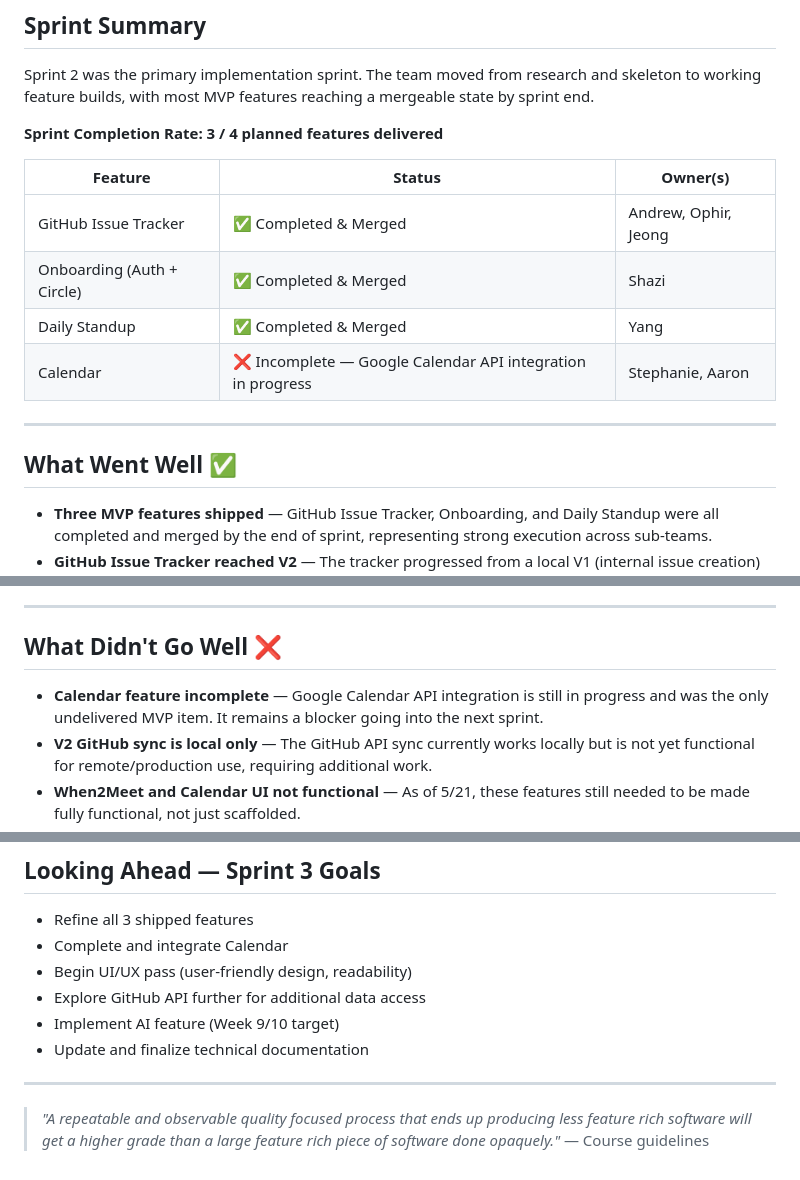
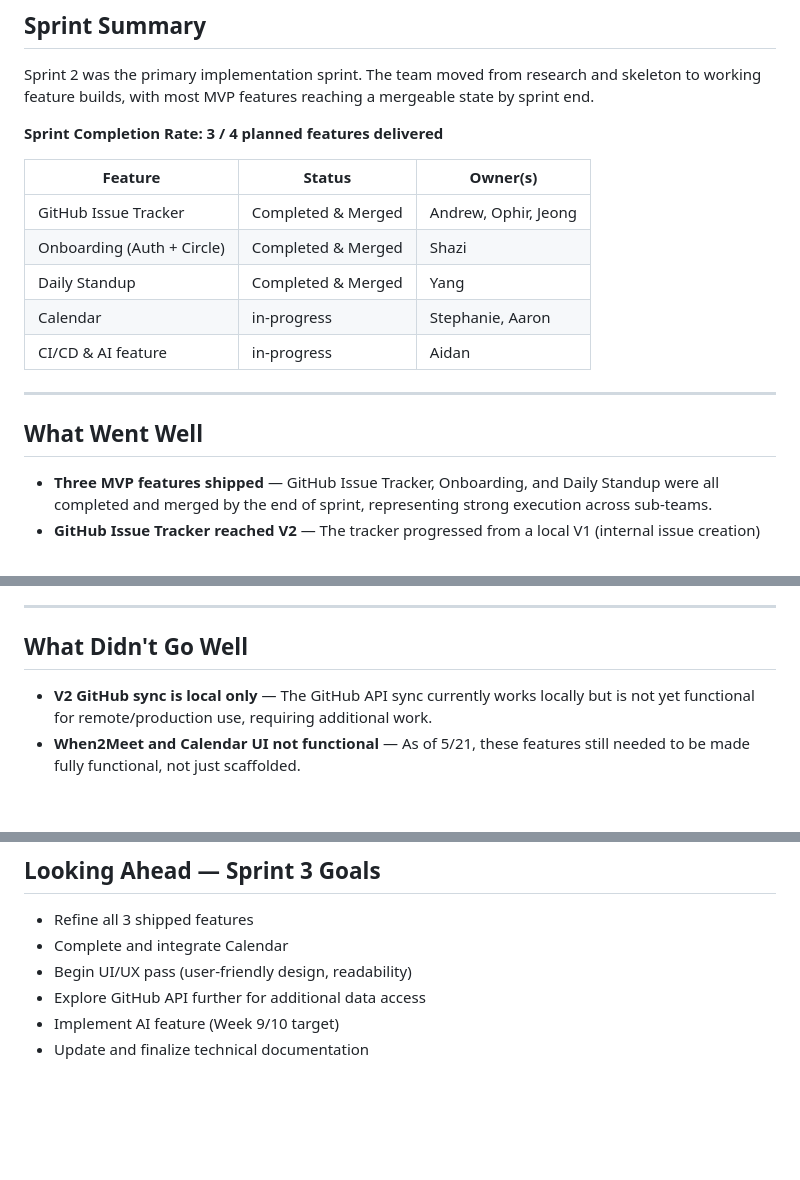
Before and after one commit to cse110-sp26-group13/CSE-110-SE-SitRep, a Markdown page: Retrospective/Sprint2_Retrospective.md, 3 parts joined by grey strips. Drawn GitHub-style; blank space fills up the shorter version.

Commit message:
Revise Sprint 2 Retrospective with feature updates
Updated the retrospective document to reflect the current status of features and team performance, including new entries for CI/CD & AI feature and adjustments to the Calendar feature's status.

```diff
--- a/Retrospective/Sprint2_Retrospective.md
+++ b/Retrospective/Sprint2_Retrospective.md
@@ -16,14 +16,15 @@ Sprint 2 was the primary implementation sprint. The team moved from research and
 
 | Feature | Status | Owner(s) |
 |---------|--------|----------|
-| GitHub Issue Tracker | ✅ Completed & Merged | Andrew, Ophir, Jeong |
-| Onboarding (Auth + Circle) | ✅ Completed & Merged | Shazi |
-| Daily Standup | ✅ Completed & Merged | Yang |
-| Calendar | ❌ Incomplete — Google Calendar API integration in progress | Stephanie, Aaron |
+| GitHub Issue Tracker | Completed & Merged | Andrew, Ophir, Jeong |
+| Onboarding (Auth + Circle) | Completed & Merged | Shazi |
+| Daily Standup | Completed & Merged | Yang |
+| Calendar | in-progress | Stephanie, Aaron |
+|CI/CD & AI feature | in-progress | Aidan |
 
 ---
 
-## What Went Well ✅
+## What Went Well
 
 - **Three MVP features shipped** — GitHub Issue Tracker, Onboarding, and Daily Standup were all completed and merged by the end of sprint, representing strong execution across sub-teams.
 - **GitHub Issue Tracker reached V2** — The tracker progressed from a local V1 (internal issue creation) to V2 with GitHub API sync within a single sprint, exceeding the initial scope.
@@ -34,9 +35,8 @@ Sprint 2 was the primary implementation sprint. The team moved from research and
 
 ---
 
-## What Didn't Go Well ❌
+## What Didn't Go Well
 
-- **Calendar feature incomplete** — Google Calendar API integration is still in progress and was the only undelivered MVP item. It remains a blocker going into the next sprint.
 - **V2 GitHub sync is local only** — The GitHub API sync currently works locally but is not yet functional for remote/production use, requiring additional work.
 - **When2Meet and Calendar UI not functional** — As of 5/21, these features still needed to be made fully functional, not just scaffolded.
 - **Branch restructuring not completed** — The goal of "one branch per feature" was identified on 5/21 but not yet executed, leading to potential confusion.
@@ -68,7 +68,3 @@ Sprint 2 was the primary implementation sprint. The team moved from research and
 - Explore GitHub API further for additional data access
 - Implement AI feature (Week 9/10 target)
 - Update and finalize technical documentation
-
----
-
-> *"A repeatable and observable quality focused process that ends up producing less feature rich software will get a higher grade than a large feature rich piece of software done opaquely."* — Course guidelines
```
